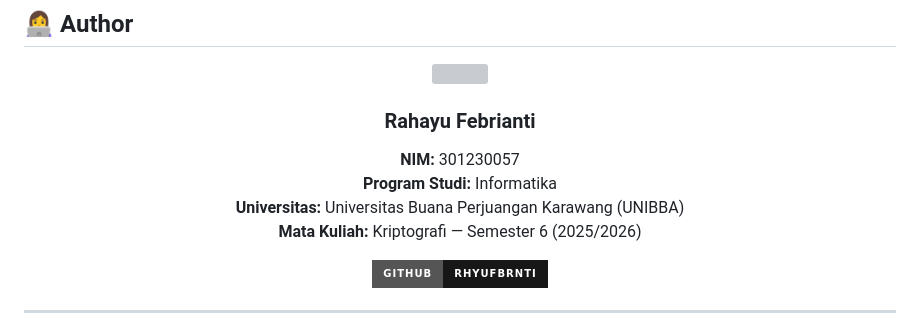
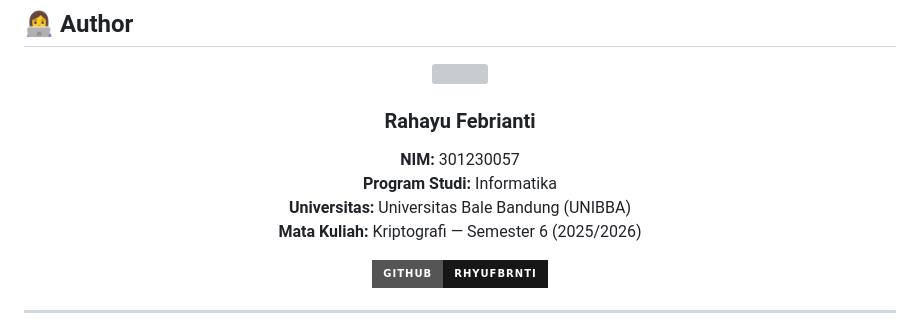
Before and after one commit to rhyufbrnti/KriptoKlasik-Interactive-Classical-Cryptography-Simulator, a Markdown page: README.md, the part around the change. Drawn GitHub-style; badges without logos; grey boxes are pictures that could not be loaded.

Commit message:
Update university name in README.md

```diff
--- a/README.md
+++ b/README.md
@@ -291,7 +291,7 @@ Laporan lengkap tugas tersedia di repository ini dalam format `.docx`, mencakup:
   <p>
     <b>NIM:</b> 301230057<br/>
     <b>Program Studi:</b> Informatika<br/>
-    <b>Universitas:</b> Universitas Buana Perjuangan Karawang (UNIBBA)<br/>
+    <b>Universitas:</b> Universitas Bale Bandung (UNIBBA)<br/>
     <b>Mata Kuliah:</b> Kriptografi — Semester 6 (2025/2026)
   </p>
   <a href="https://github.com/rhyufbrnti">
```
